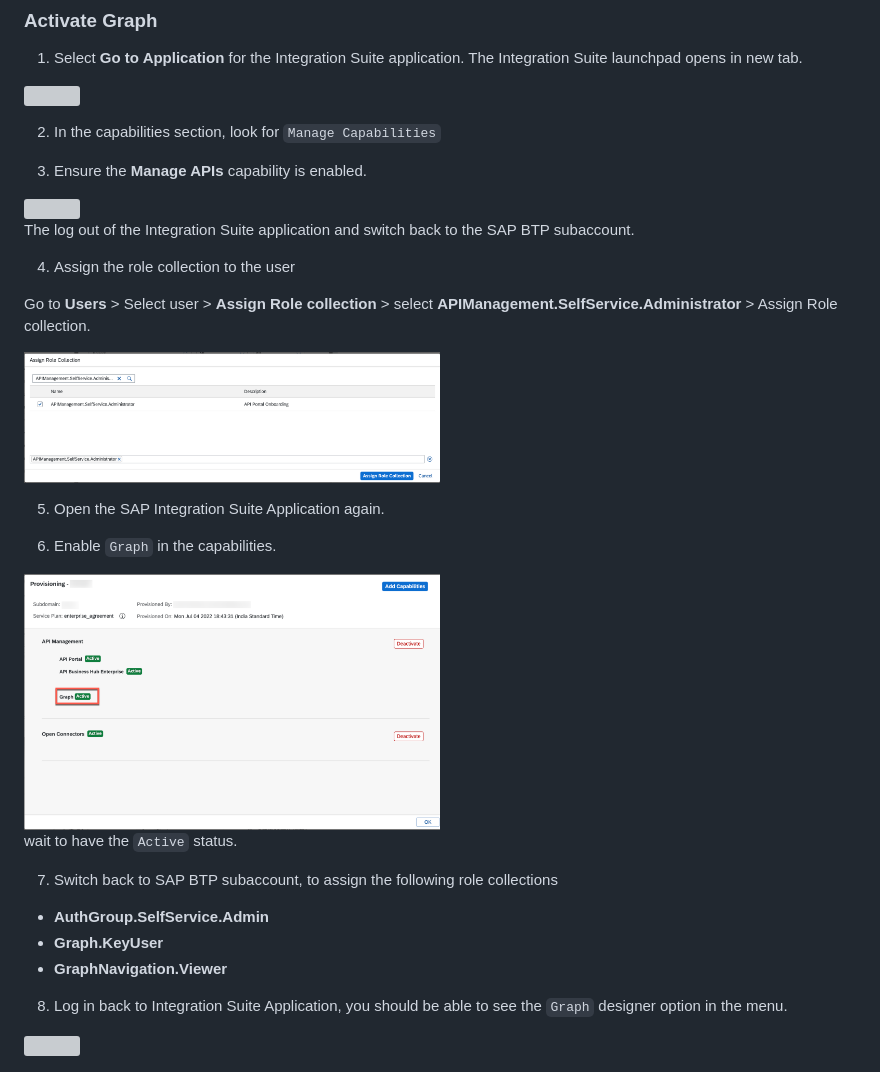
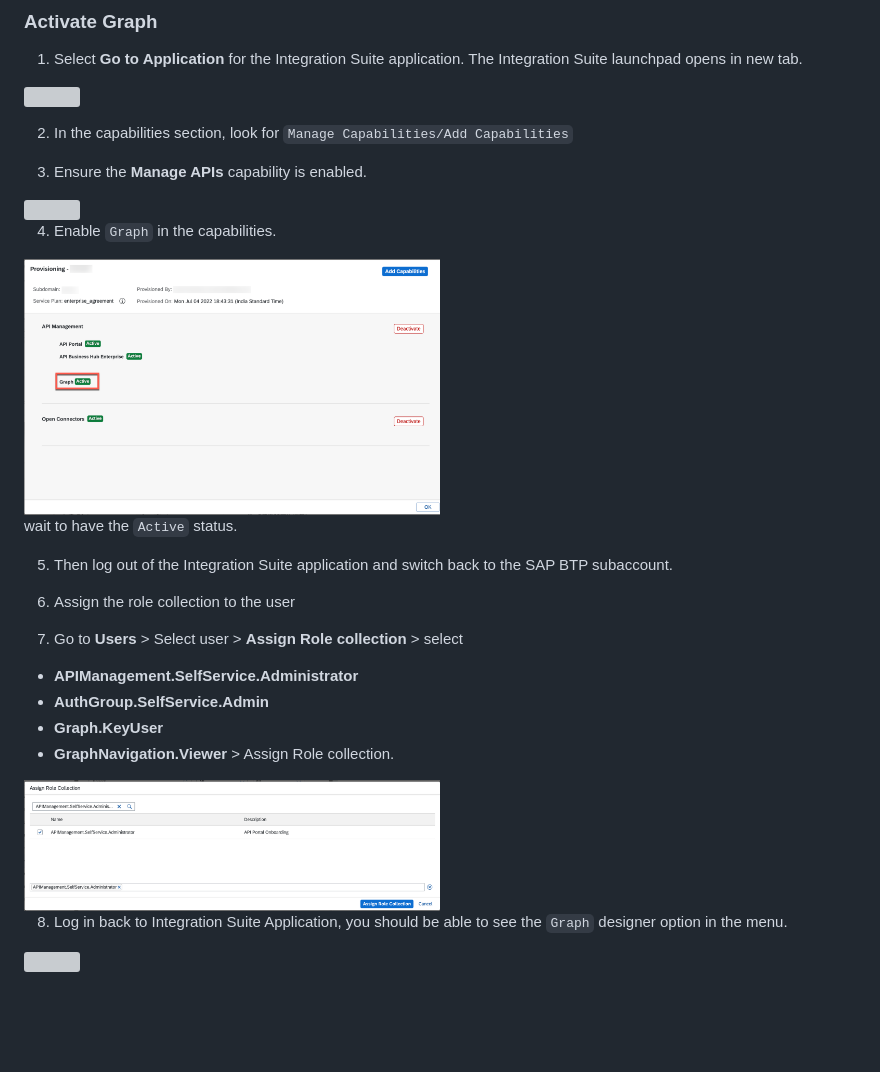
Before and after one commit to SAP-samples/cloud-extension-graph-sample, a Markdown page: documentation/Set Up SAP Graph/README.md, the part around the change. GitHub-like rendering; blank space fills up the shorter version; grey boxes are pictures that could not be loaded.

```diff
--- a/documentation/Set Up SAP Graph/README.md
+++ b/documentation/Set Up SAP Graph/README.md
@@ -38,36 +38,33 @@ Make sure to assign the `Integration_Provisioner` role collection to the user.
 <!-- ![IS app](./images/go-to-app.png) -->
 <img src="./images/go-to-app.png" width=50%>
 
-2. In the capabilities section, look for `Manage Capabilities`
+2. In the capabilities section, look for `Manage Capabilities/Add Capabilities`
 
 3. Ensure the **Manage APIs** capability is enabled.
 
 <!-- ![capability](./images/manage-apis.png) -->
 <img src="./images/manage-apis.png" width=50%>
 
-The log out of the Integration Suite application and switch back to the SAP BTP subaccount.
-
-4. Assign the role collection to the user
-
-Go to **Users** > Select user > **Assign Role collection** > select **APIManagement.SelfService.Administrator** > Assign Role collection.
-
-<!-- ![API Role](./images/api-role.png) -->
-<img src="./images/api-role.png" width=50%>
-
-5. Open the SAP Integration Suite Application again.
-
-6. Enable `Graph` in the capabilities.
+4. Enable `Graph` in the capabilities.
 
 <!-- ![Graph activate](./images/graph-activate.png) -->
 <img src="./images/graph-activate.png" width=50%>
 
 wait to have the `Active` status.
 
-7. Switch back to SAP BTP subaccount, to assign the following role collections
+5. Then log out of the Integration Suite application and switch back to the SAP BTP subaccount.
 
-  - **AuthGroup.SelfService.Admin**
+6. Assign the role collection to the user
+
+7. Go to **Users** > Select user > **Assign Role collection** > select
+
+ - **APIManagement.SelfService.Administrator**
+ - **AuthGroup.SelfService.Admin**
   - **Graph.KeyUser**
-  - **GraphNavigation.Viewer**
+  - **GraphNavigation.Viewer** > Assign Role collection.
+
+<!-- ![API Role](./images/api-role.png) -->
+<img src="./images/api-role.png" width=50%>
 
 8. Log in back to Integration Suite Application, you should be able to see the `Graph` designer option in the menu.
 
```
